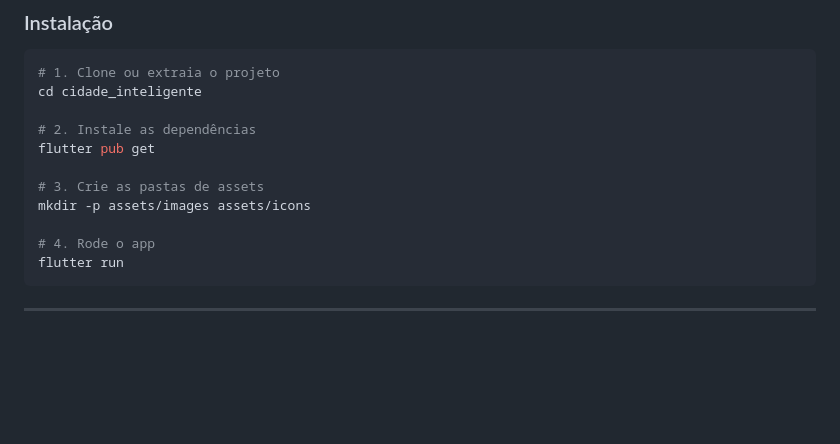
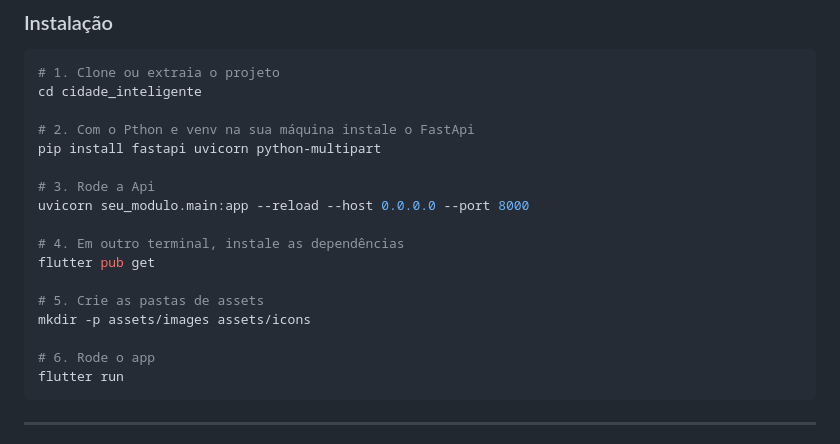
Before and after one commit to JadyyMG/Projeto-Denuncias-Urbanas, a Markdown page: README.md, the part around the change. Drawn GitHub-style; blank space fills up the shorter version.

Commit message:
Atualizando as instruções do README para a rodar o projeto com a API

````diff
--- a/README.md
+++ b/README.md
@@ -74,13 +74,19 @@ lib/
 # 1. Clone ou extraia o projeto
 cd cidade_inteligente
 
-# 2. Instale as dependências
+# 2. Com o Pthon e venv na sua máquina instale o FastApi
+pip install fastapi uvicorn python-multipart
+
+# 3. Rode a Api
+uvicorn seu_modulo.main:app --reload --host 0.0.0.0 --port 8000
+
+# 4. Em outro terminal, instale as dependências
 flutter pub get
 
-# 3. Crie as pastas de assets
+# 5. Crie as pastas de assets
 mkdir -p assets/images assets/icons
 
-# 4. Rode o app
+# 6. Rode o app
 flutter run
 ```
 
````
